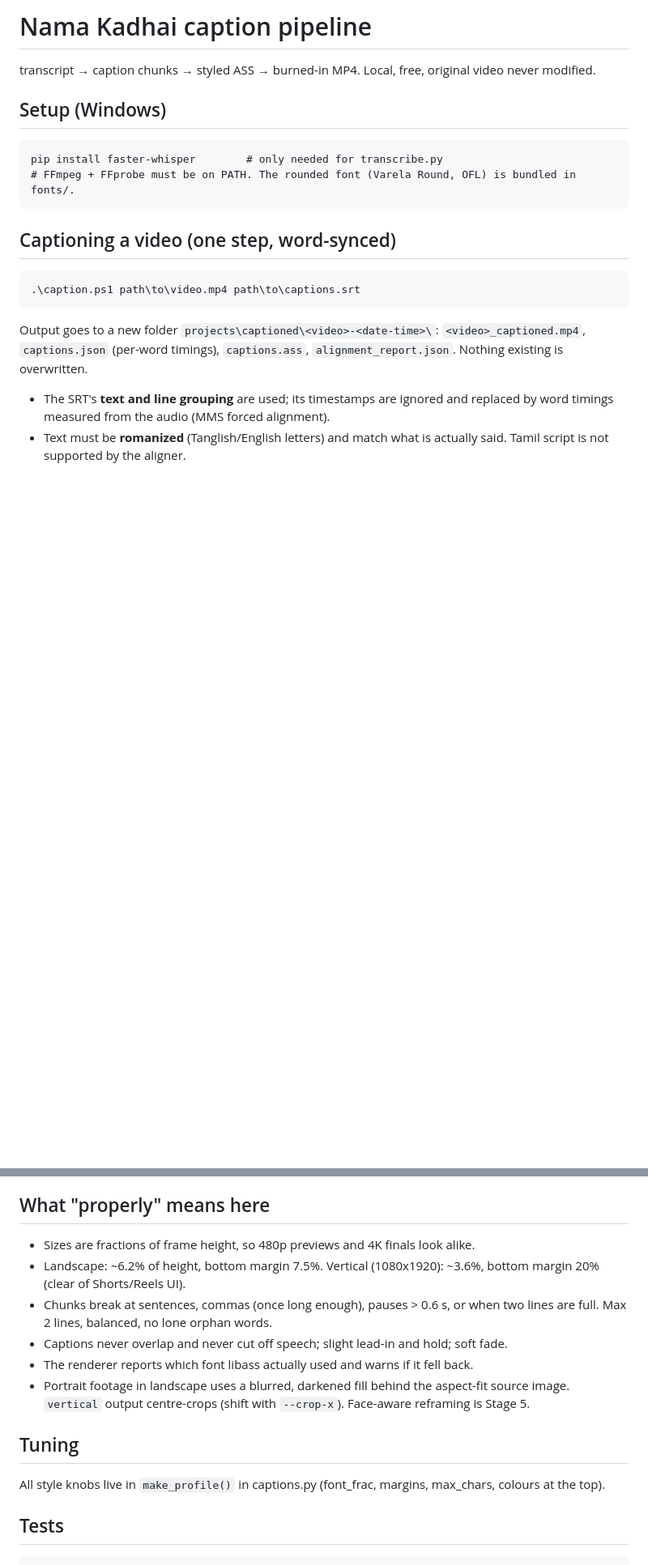
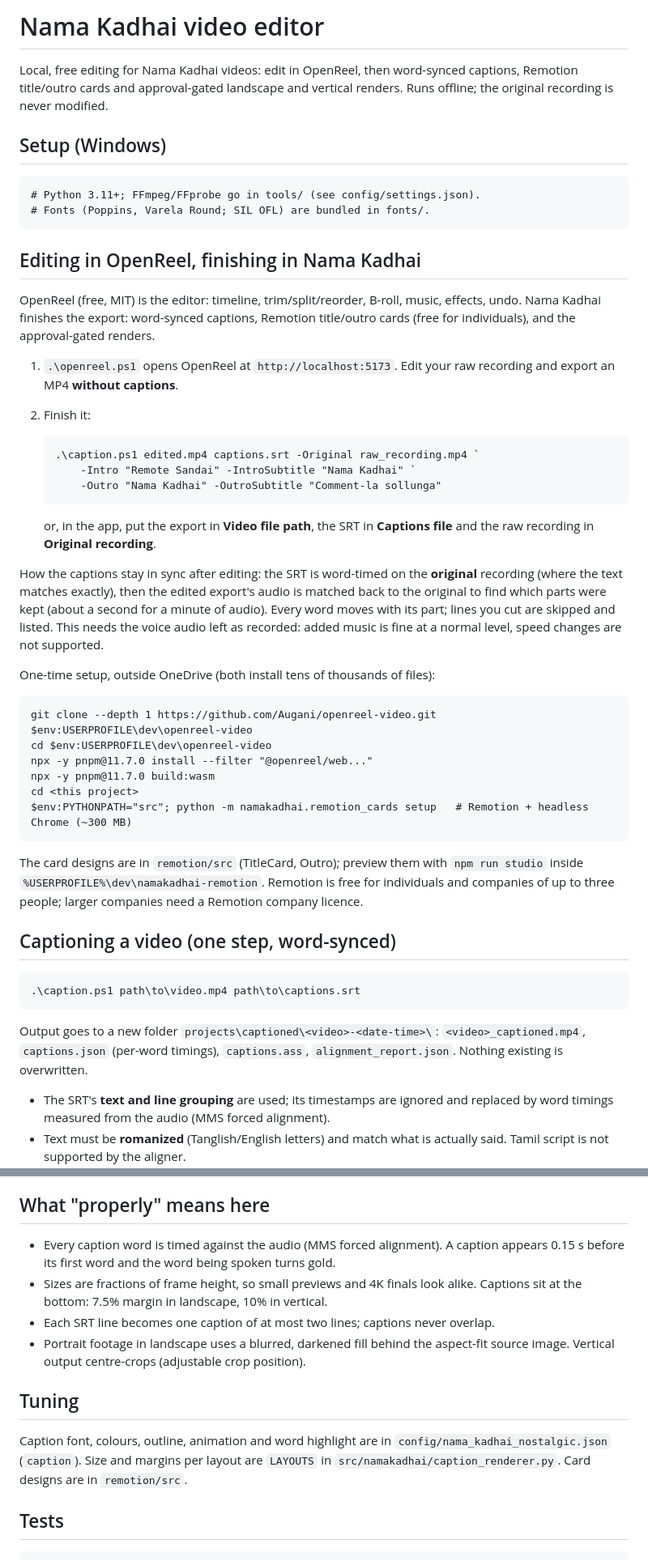
Before and after one commit to duraiaravindh/auto_VE, a Markdown page: README.md, 2 parts joined by grey strips. Shown at 81% size. Drawn GitHub-style; blank space fills up the shorter version.

Commit message:
Remove old prototype scripts; update README for OpenReel workflow
captions.py, transcribe.py and their tests were the first prototype,
replaced by the app in src/namakadhai.

Co-Authored-By: Claude Opus 5.5 <noreply@anthropic.com>

```diff
--- a/README.md
+++ b/README.md
@@ -1,10 +1,50 @@
-# Nama Kadhai caption pipeline
+# Nama Kadhai video editor
 
-transcript → caption chunks → styled ASS → burned-in MP4. Local, free, original video never modified.
+Local, free editing for Nama Kadhai videos: edit in OpenReel, then word-synced
+captions, Remotion title/outro cards and approval-gated landscape and vertical
+renders. Runs offline; the original recording is never modified.
 
 ## Setup (Windows)
-    pip install faster-whisper        # only needed for transcribe.py
-    # FFmpeg + FFprobe must be on PATH. The rounded font (Varela Round, OFL) is bundled in fonts/.
+    # Python 3.11+; FFmpeg/FFprobe go in tools/ (see config/settings.json).
+    # Fonts (Poppins, Varela Round; SIL OFL) are bundled in fonts/.
+
+## Editing in OpenReel, finishing in Nama Kadhai
+
+OpenReel (free, MIT) is the editor: timeline, trim/split/reorder, B-roll, music,
+effects, undo. Nama Kadhai finishes the export: word-synced captions, Remotion
+title/outro cards (free for individuals), and the approval-gated renders.
+
+1. `.\openreel.ps1` opens OpenReel at `http://localhost:5173`. Edit your raw
+   recording and export an MP4 **without captions**.
+2. Finish it:
+
+       .\caption.ps1 edited.mp4 captions.srt -Original raw_recording.mp4 `
+           -Intro "Remote Sandai" -IntroSubtitle "Nama Kadhai" `
+           -Outro "Nama Kadhai" -OutroSubtitle "Comment-la sollunga"
+
+   or, in the app, put the export in **Video file path**, the SRT in **Captions
+   file** and the raw recording in **Original recording**.
+
+How the captions stay in sync after editing: the SRT is word-timed on the
+**original** recording (where the text matches exactly), then the edited
+export's audio is matched back to the original to find which parts were kept
+(about a second for a minute of audio). Every word moves with its part; lines
+you cut are skipped and listed. This needs the voice audio left as recorded:
+added music is fine at a normal level, speed changes are not supported.
+
+One-time setup, outside OneDrive (both install tens of thousands of files):
+
+    git clone --depth 1 https://github.com/Augani/openreel-video.git $env:USERPROFILE\dev\openreel-video
+    cd $env:USERPROFILE\dev\openreel-video
+    npx -y pnpm@11.7.0 install --filter "@openreel/web..."
+    npx -y pnpm@11.7.0 build:wasm
+    cd <this project>
+    $env:PYTHONPATH="src"; python -m namakadhai.remotion_cards setup   # Remotion + headless Chrome (~300 MB)
+
+The card designs are in `remotion/src` (TitleCard, Outro); preview them with
+`npm run studio` inside `%USERPROFILE%\dev\namakadhai-remotion`. Remotion is
+free for individuals and companies of up to three people; larger companies
+need a Remotion company licence.
 
 ## Captioning a video (one step, word-synced)
 
@@ -279,15 +304,18 @@ See [FEATURE_STATUS.md](./FEATURE_STATUS.md) for the requirement-by-requirement
 status matrix, evidence, dependencies, and prioritized acceptance work.
 
 ## What "properly" means here
-- Sizes are fractions of frame height, so 480p previews and 4K finals look alike.
-- Landscape: ~6.2% of height, bottom margin 7.5%. Vertical (1080x1920): ~3.6%, bottom margin 20% (clear of Shorts/Reels UI).
-- Chunks break at sentences, commas (once long enough), pauses > 0.6 s, or when two lines are full. Max 2 lines, balanced, no lone orphan words.
-- Captions never overlap and never cut off speech; slight lead-in and hold; soft fade.
-- The renderer reports which font libass actually used and warns if it fell back.
-- Portrait footage in landscape uses a blurred, darkened fill behind the aspect-fit source image. `vertical` output centre-crops (shift with `--crop-x`). Face-aware reframing is Stage 5.
+- Every caption word is timed against the audio (MMS forced alignment). A caption
+  appears 0.15 s before its first word and the word being spoken turns gold.
+- Sizes are fractions of frame height, so small previews and 4K finals look alike.
+  Captions sit at the bottom: 7.5% margin in landscape, 10% in vertical.
+- Each SRT line becomes one caption of at most two lines; captions never overlap.
+- Portrait footage in landscape uses a blurred, darkened fill behind the
+  aspect-fit source image. Vertical output centre-crops (adjustable crop position).
 
 ## Tuning
-All style knobs live in `make_profile()` in captions.py (font_frac, margins, max_chars, colours at the top).
+Caption font, colours, outline, animation and word highlight are in
+`config/nama_kadhai_nostalgic.json` (`caption`). Size and margins per layout are
+`LAYOUTS` in `src/namakadhai/caption_renderer.py`. Card designs are in `remotion/src`.
 
 ## Tests
     $env:PYTHONPATH = "$PWD\src"
```
Also changed, not shown: other parts of README.md (+3 -18 lines).
